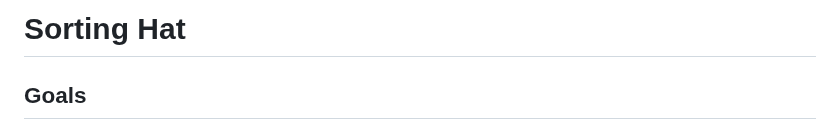
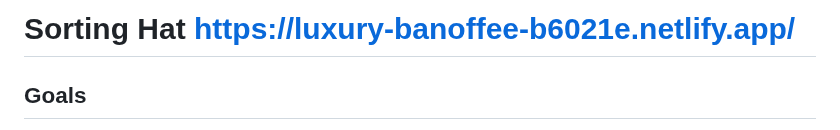
Before and after one commit to danielsolivia4199/INDIVIDUAL-PROJECT-sorting-hat, a Markdown page: README.md, the part around the change. GitHub-like rendering.

Commit message:
Update README.md
I deployed the project on Netlify so we can have a link to it

```diff
--- a/README.md
+++ b/README.md
@@ -1,4 +1,4 @@
-# Sorting Hat
+# Sorting Hat https://luxury-banoffee-b6021e.netlify.app/
 
 ## Goals
 The goal of this project is to test your knowledge and to have a FUN time stretching yourself on your FIRST independent application that will become a part of your portfolio.
```
